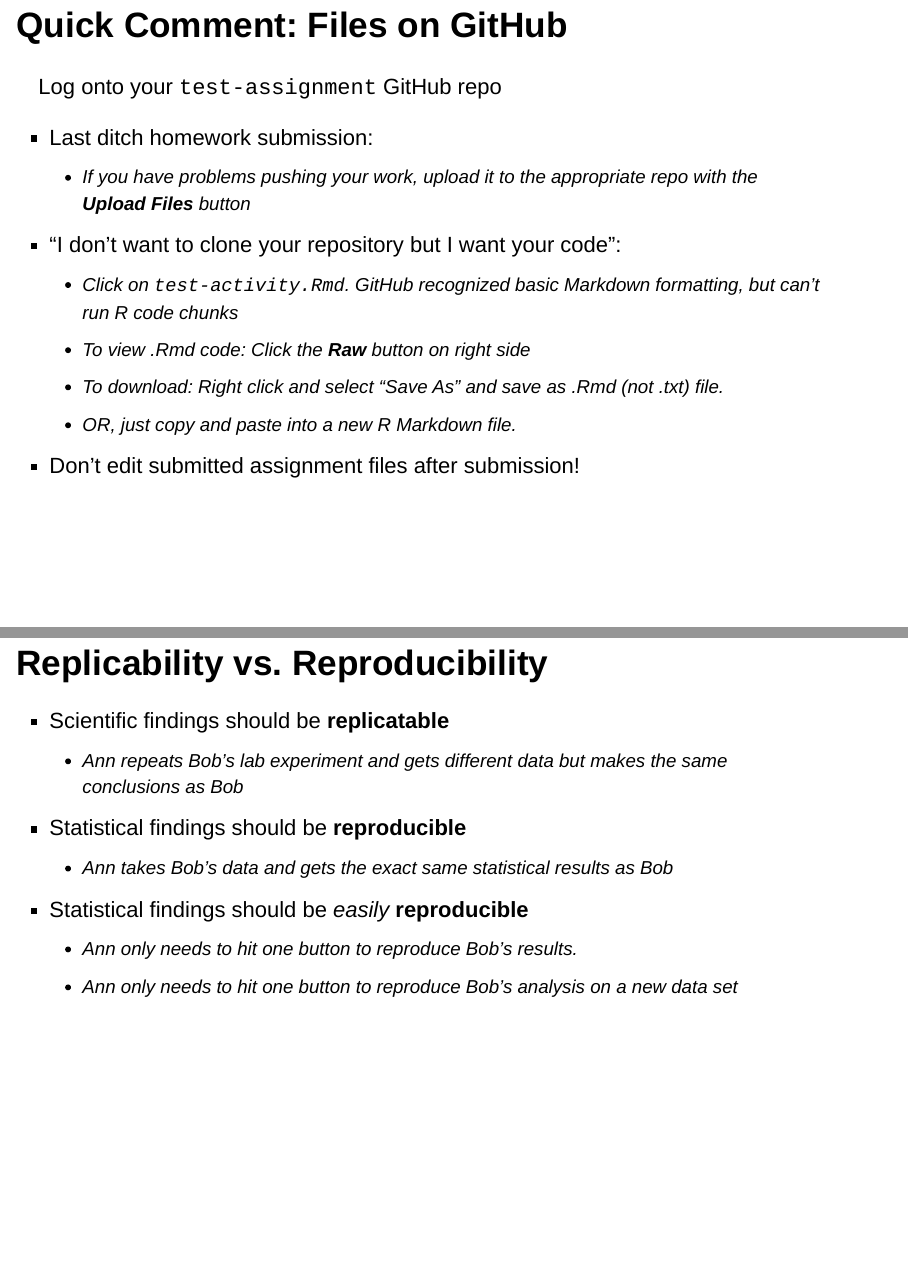
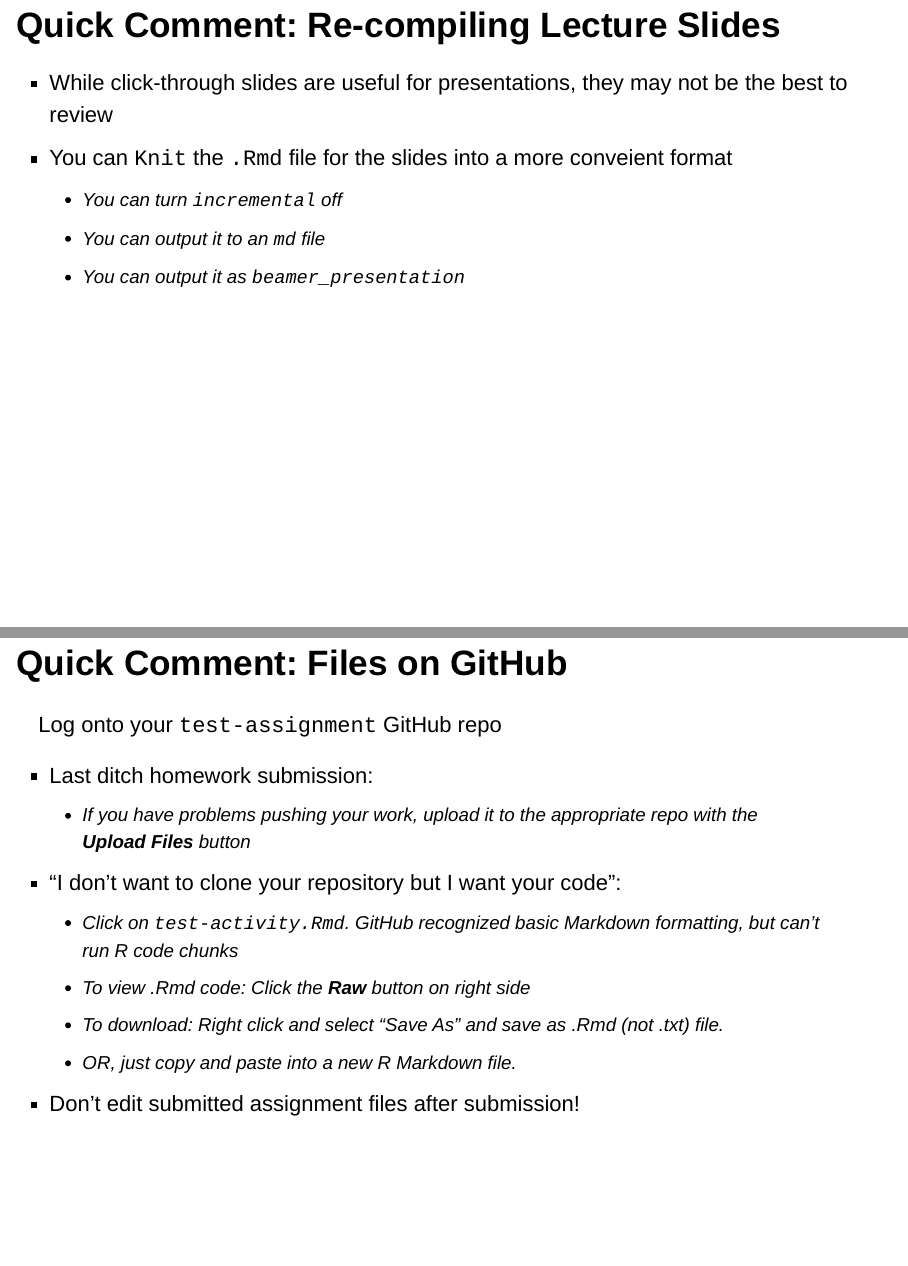
Before and after one commit to shelland27/home, an R Markdown document (docs/day2_RMarkdown.Rmd): pages 2 and 3 of 20 before the commit and pages 2 and 3 of 21 after it, joined at a grey line. Rendered offline with R 4.5, knitr and Pandoc, with nearby package versions; drawn as Slidy slides in place of the format the file asks for.

Commit message:
day2_slides_update

````diff
--- a/docs/day2_RMarkdown.Rmd
+++ b/docs/day2_RMarkdown.Rmd
@@ -4,14 +4,26 @@ author: "ECON 122"
 date: "Day 2"
 output:
   ioslides_presentation:
-    incremental: true
+    incremental: false
     widescreen: true
     keep_md: false
+  github_document: default
+  beamer_presentation:
+    incremental: false
 ---
 
 ```{r setup, include=FALSE}
 knitr::opts_chunk$set(collapse=TRUE, prompt=TRUE, eval=TRUE, message=F, include=T,comment=NULL)
 ```
+
+## Quick Comment: Re-compiling Lecture Slides
+
+- While click-through slides are useful for presentations, they may not be the best to review
+- You can `Knit` the `.Rmd` file for the slides into a more conveient format
+    - You can turn `incremental` off
+    - You can output it to an `md` file
+    - You can output it as `beamer_presentation`
+
 
 ## Quick Comment: Files on GitHub {.build}
 
````
Also changed, not shown: 1 other file.
